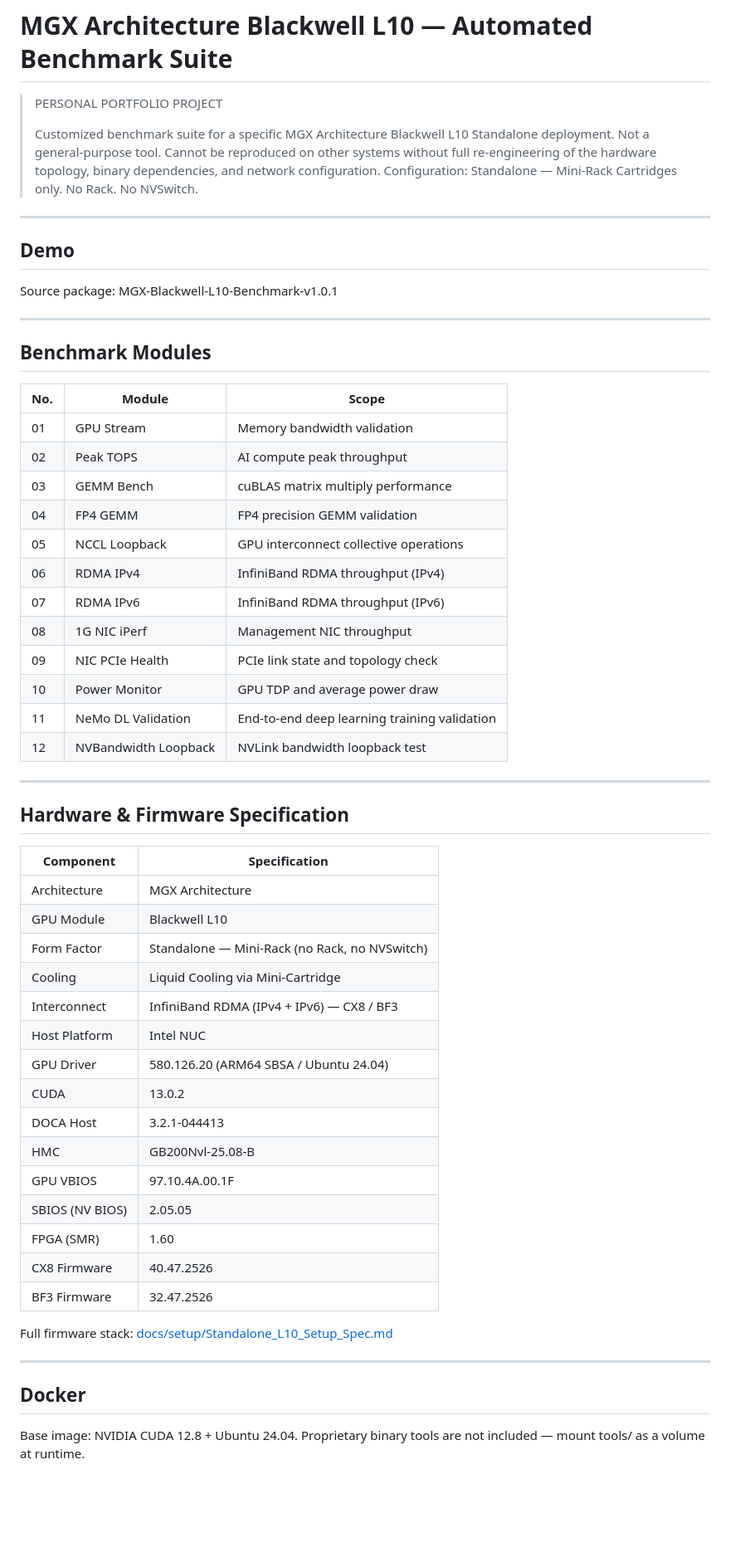
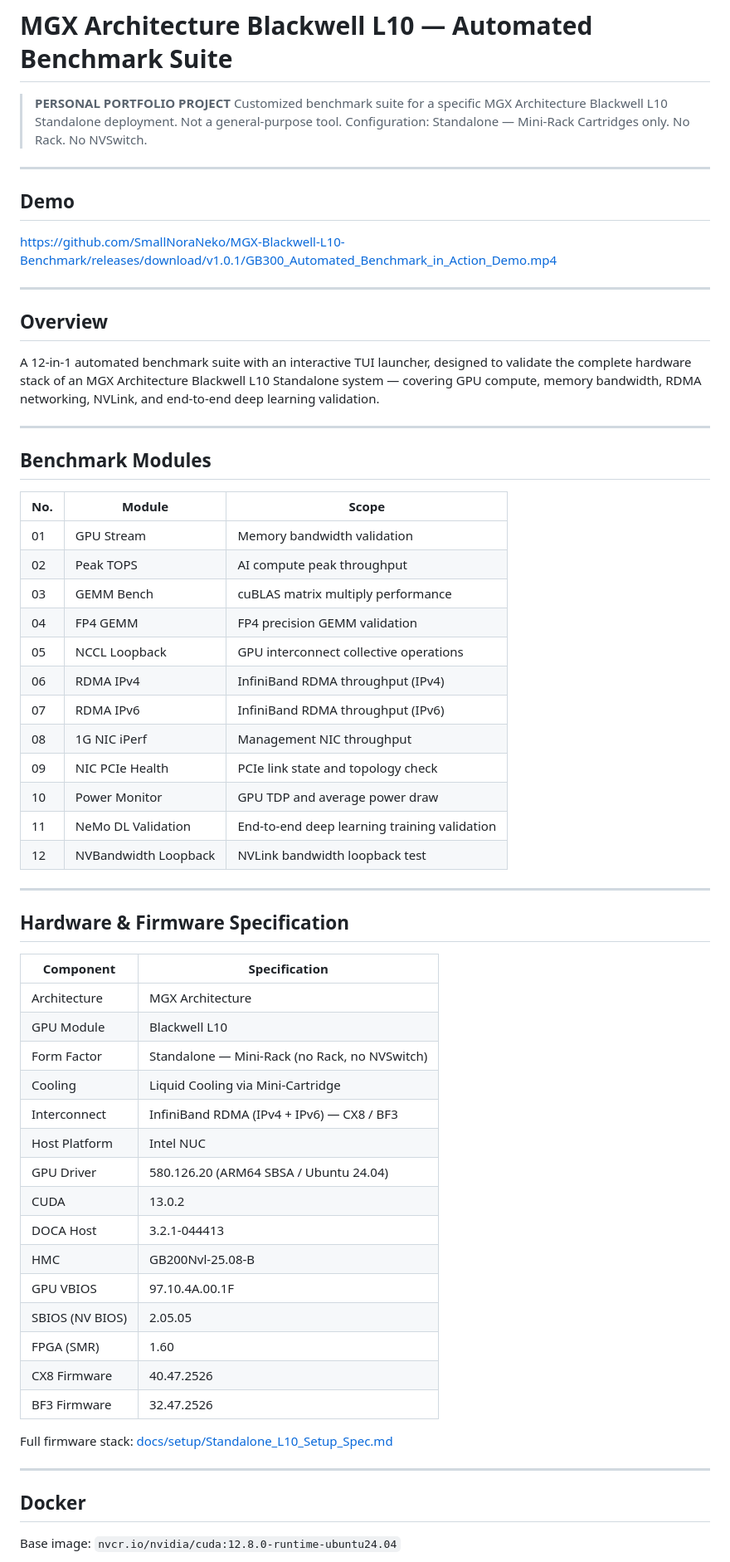
Before and after one commit to SmallNoraNeko/MGX-Blackwell-L10-Benchmark, a Markdown page: README.md, the part around one of its changes. Shown at 83% size. Rendered like a GitHub page; blank space fills up the shorter version.

Commit message:
docs: overwrite README with portfolio version

```diff
--- a/README.md
+++ b/README.md
@@ -1,59 +1,65 @@
 # MGX Architecture Blackwell L10 — Automated Benchmark Suite
 
-> PERSONAL PORTFOLIO PROJECT
->
-> Customized benchmark suite for a specific MGX Architecture Blackwell L10
-> Standalone deployment. Not a general-purpose tool. Cannot be reproduced
-> on other systems without full re-engineering of the hardware topology,
-> binary dependencies, and network configuration.
-> Configuration: Standalone — Mini-Rack Cartridges only. No Rack. No NVSwitch.
+> **PERSONAL PORTFOLIO PROJECT**
+> Customized benchmark suite for a specific MGX Architecture Blackwell L10 Standalone
+> deployment. Not a general-purpose tool. Configuration: Standalone — Mini-Rack
+> Cartridges only. No Rack. No NVSwitch.
 
 ---
 
 ## Demo
 
-Source package: MGX-Blackwell-L10-Benchmark-v1.0.1
+https://github.com/SmallNoraNeko/MGX-Blackwell-L10-Benchmark/releases/download/v1.0.1/GB300_Automated_Benchmark_in_Action_Demo.mp4
+
+---
+
+## Overview
+
+A 12-in-1 automated benchmark suite with an interactive TUI launcher, designed to
+validate the complete hardware stack of an MGX Architecture Blackwell L10 Standalone
+system — covering GPU compute, memory bandwidth, RDMA networking, NVLink, and
+end-to-end deep learning validation.
 
 ---
 
 ## Benchmark Modules
 
-| No. | Module               | Scope                                        |
-|-----|----------------------|----------------------------------------------|
-| 01  | GPU Stream           | Memory bandwidth validation                  |
-| 02  | Peak TOPS            | AI compute peak throughput                   |
-| 03  | GEMM Bench           | cuBLAS matrix multiply performance           |
-| 04  | FP4 GEMM             | FP4 precision GEMM validation                |
-| 05  | NCCL Loopback        | GPU interconnect collective operations       |
-| 06  | RDMA IPv4            | InfiniBand RDMA throughput (IPv4)            |
-| 07  | RDMA IPv6            | InfiniBand RDMA throughput (IPv6)            |
-| 08  | 1G NIC iPerf         | Management NIC throughput                    |
-| 09  | NIC PCIe Health      | PCIe link state and topology check           |
-| 10  | Power Monitor        | GPU TDP and average power draw               |
-| 11  | NeMo DL Validation   | End-to-end deep learning training validation |
-| 12  | NVBandwidth Loopback | NVLink bandwidth loopback test               |
+| No. | Module | Scope |
+|-----|--------|-------|
+| 01 | GPU Stream | Memory bandwidth validation |
+| 02 | Peak TOPS | AI compute peak throughput |
+| 03 | GEMM Bench | cuBLAS matrix multiply performance |
+| 04 | FP4 GEMM | FP4 precision GEMM validation |
+| 05 | NCCL Loopback | GPU interconnect collective operations |
+| 06 | RDMA IPv4 | InfiniBand RDMA throughput (IPv4) |
+| 07 | RDMA IPv6 | InfiniBand RDMA throughput (IPv6) |
+| 08 | 1G NIC iPerf | Management NIC throughput |
+| 09 | NIC PCIe Health | PCIe link state and topology check |
+| 10 | Power Monitor | GPU TDP and average power draw |
+| 11 | NeMo DL Validation | End-to-end deep learning training validation |
+| 12 | NVBandwidth Loopback | NVLink bandwidth loopback test |
 
 ---
 
 ## Hardware & Firmware Specification
 
-| Component           | Specification                                   |
-|---------------------|-------------------------------------------------|
-| Architecture        | MGX Architecture                                |
-| GPU Module          | Blackwell L10                                   |
-| Form Factor         | Standalone — Mini-Rack (no Rack, no NVSwitch)   |
-| Cooling             | Liquid Cooling via Mini-Cartridge               |
-| Interconnect        | InfiniBand RDMA (IPv4 + IPv6) — CX8 / BF3      |
-| Host Platform       | Intel NUC                                       |
-| GPU Driver          | 580.126.20 (ARM64 SBSA / Ubuntu 24.04)         |
-| CUDA                | 13.0.2                                          |
-| DOCA Host           | 3.2.1-044413                                    |
-| HMC                 | GB200Nvl-25.08-B                                |
-| GPU VBIOS           | 97.10.4A.00.1F                                  |
-| SBIOS (NV BIOS)     | 2.05.05                                         |
-| FPGA (SMR)          | 1.60                                            |
-| CX8 Firmware        | 40.47.2526                                      |
-| BF3 Firmware        | 32.47.2526                                      |
+| Component | Specification |
+|-----------|--------------|
+| Architecture | MGX Architecture |
+| GPU Module | Blackwell L10 |
+| Form Factor | Standalone — Mini-Rack (no Rack, no NVSwitch) |
+| Cooling | Liquid Cooling via Mini-Cartridge |
+| Interconnect | InfiniBand RDMA (IPv4 + IPv6) — CX8 / BF3 |
+| Host Platform | Intel NUC |
+| GPU Driver | 580.126.20 (ARM64 SBSA / Ubuntu 24.04) |
+| CUDA | 13.0.2 |
+| DOCA Host | 3.2.1-044413 |
+| HMC | GB200Nvl-25.08-B |
+| GPU VBIOS | 97.10.4A.00.1F |
+| SBIOS (NV BIOS) | 2.05.05 |
+| FPGA (SMR) | 1.60 |
+| CX8 Firmware | 40.47.2526 |
+| BF3 Firmware | 32.47.2526 |
 
 Full firmware stack: [docs/setup/Standalone_L10_Setup_Spec.md](./docs/setup/Standalone_L10_Setup_Spec.md)
 
@@ -61,6 +67,5 @@ Full firmware stack: [docs/setup/Standalone_L10_Setup_Spec.md](./docs/setup/Stan
 
 ## Docker
 
-Base image: NVIDIA CUDA 12.8 + Ubuntu 24.04.
-Proprietary binary tools are not included — mount tools/ as a volume at runtime.
+Base image: `nvcr.io/nvidia/cuda:12.8.0-runtime-ubuntu24.04`
 
```
Also changed, not shown: other parts of README.md (+23 -4 lines).
